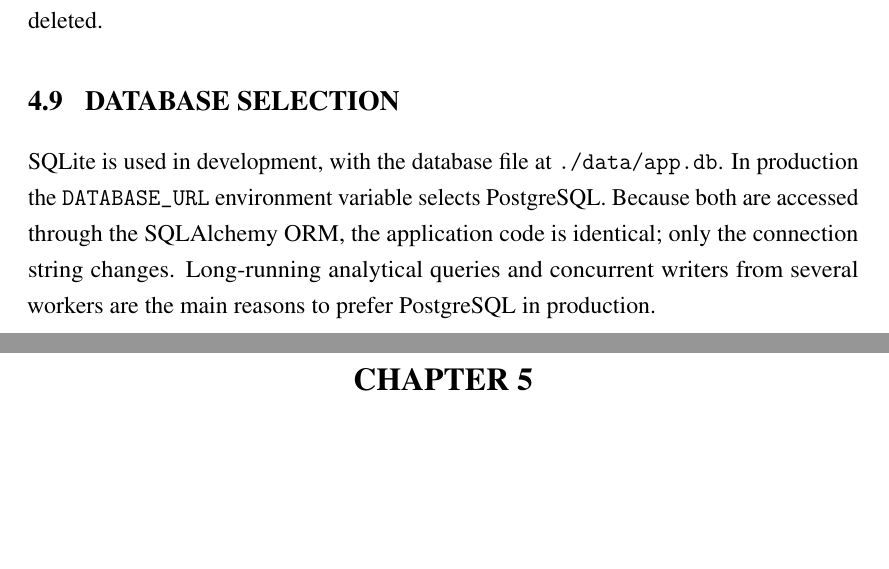
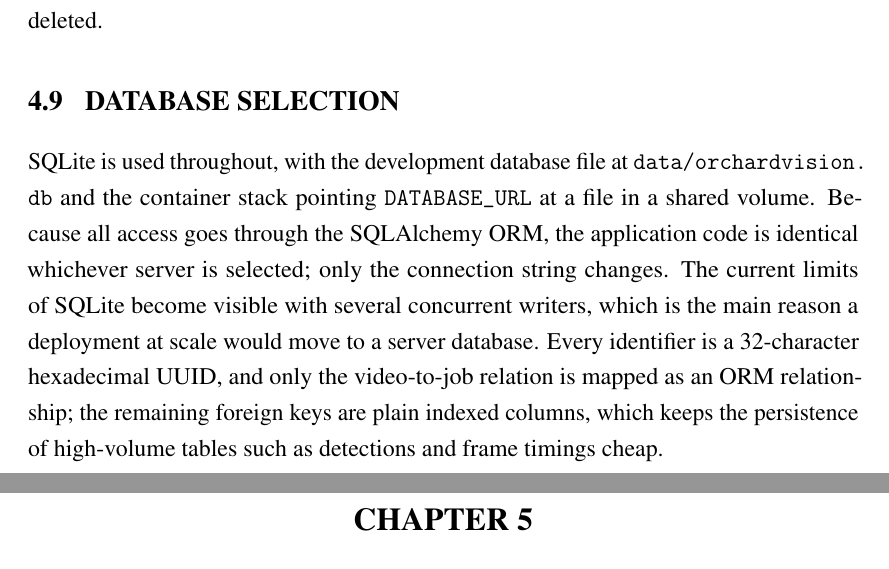
Before and after one commit to DerrickUnleashed/Mango, a LaTeX thesis (docs/main.tex, which reads docs/ch4_datamodel.tex): two parts of pages 30 and 31 of 61, joined at a grey line, cut so that both start at the same text, the shorter picture padded with empty space. Compiled offline with pdfLaTeX.

Commit message:
chore: update docs/ch4_datamodel.tex

```diff
--- a/docs/ch4_datamodel.tex
+++ b/docs/ch4_datamodel.tex
@@ -107,4 +107,4 @@ A \code{Track} holds the frames over which a tracker followed an object, togethe
 
 \section{Database Selection}
 
-SQLite is used in development, with the database file at \code{./data/app.db}. In production the \code{DATABASE_URL} environment variable selects PostgreSQL. \add{Because both are accessed through the SQLAlchemy ORM, the application code is identical; only the connection string changes. Long-running analytical queries and concurrent writers from several workers are the main reasons to prefer PostgreSQL in production.}
+SQLite is used throughout, with the development database file at \code{data/orchardvision.db} and the container stack pointing \code{DATABASE_URL} at a file in a shared volume. \add{Because all access goes through the SQLAlchemy ORM, the application code is identical whichever server is selected; only the connection string changes. The current limits of SQLite become visible with several concurrent writers, which is the main reason a deployment at scale would move to a server database. Every identifier is a 32-character hexadecimal UUID, and only the video-to-job relation is mapped as an ORM relationship; the remaining foreign keys are plain indexed columns, which keeps the persistence of high-volume tables such as detections and frame timings cheap.}
```
